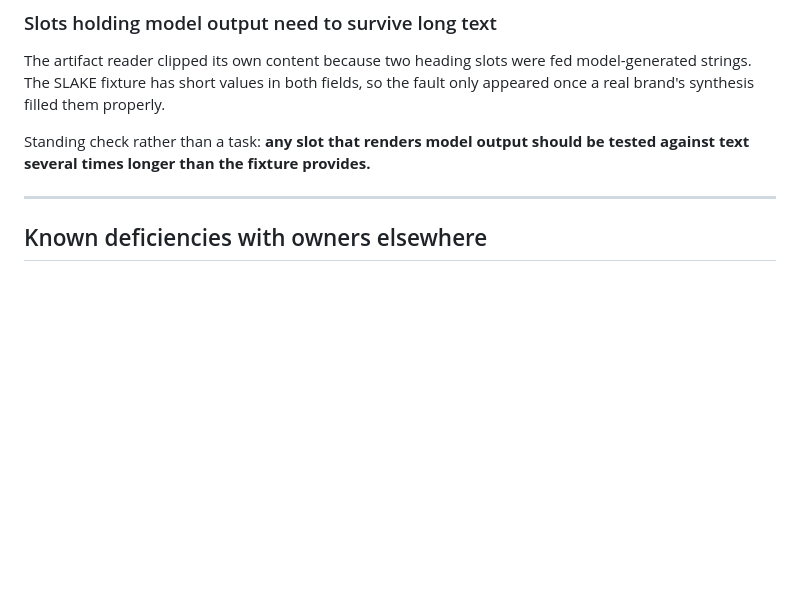
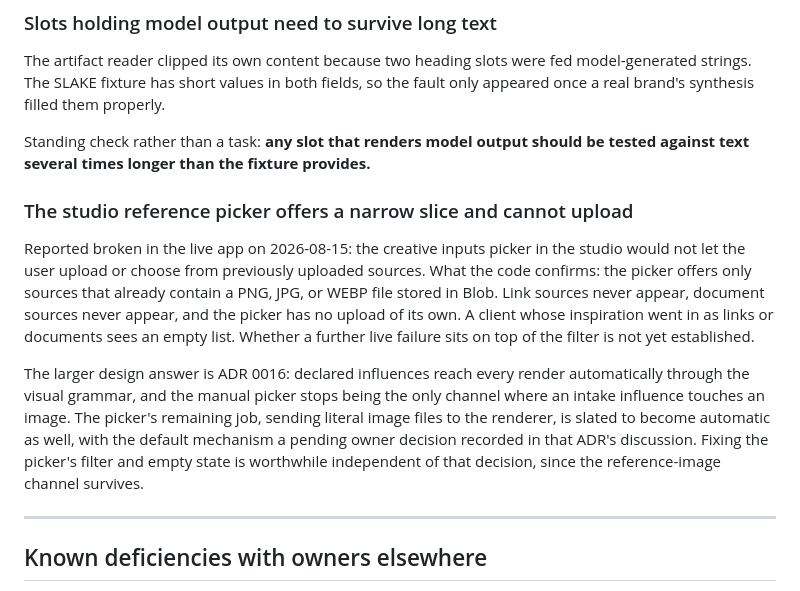
Before and after one commit to grey-highroads/brand-world-system, a Markdown page: docs/deferred-work.md, the part around the change. Drawn GitHub-style; blank space fills up the shorter version.

Commit message:
docs: record studio reference picker defect in deferred work

```diff
--- a/docs/deferred-work.md
+++ b/docs/deferred-work.md
@@ -187,6 +187,12 @@ The artifact reader clipped its own content because two heading slots were fed m
 
 Standing check rather than a task: **any slot that renders model output should be tested against text several times longer than the fixture provides.**
 
+### The studio reference picker offers a narrow slice and cannot upload
+
+Reported broken in the live app on 2026-08-15: the creative inputs picker in the studio would not let the user upload or choose from previously uploaded sources. What the code confirms: the picker offers only sources that already contain a PNG, JPG, or WEBP file stored in Blob. Link sources never appear, document sources never appear, and the picker has no upload of its own. A client whose inspiration went in as links or documents sees an empty list. Whether a further live failure sits on top of the filter is not yet established.
+
+The larger design answer is ADR 0016: declared influences reach every render automatically through the visual grammar, and the manual picker stops being the only channel where an intake influence touches an image. The picker's remaining job, sending literal image files to the renderer, is slated to become automatic as well, with the default mechanism a pending owner decision recorded in that ADR's discussion. Fixing the picker's filter and empty state is worthwhile independent of that decision, since the reference-image channel survives.
+
 ---
 
 ## Known deficiencies with owners elsewhere
```
